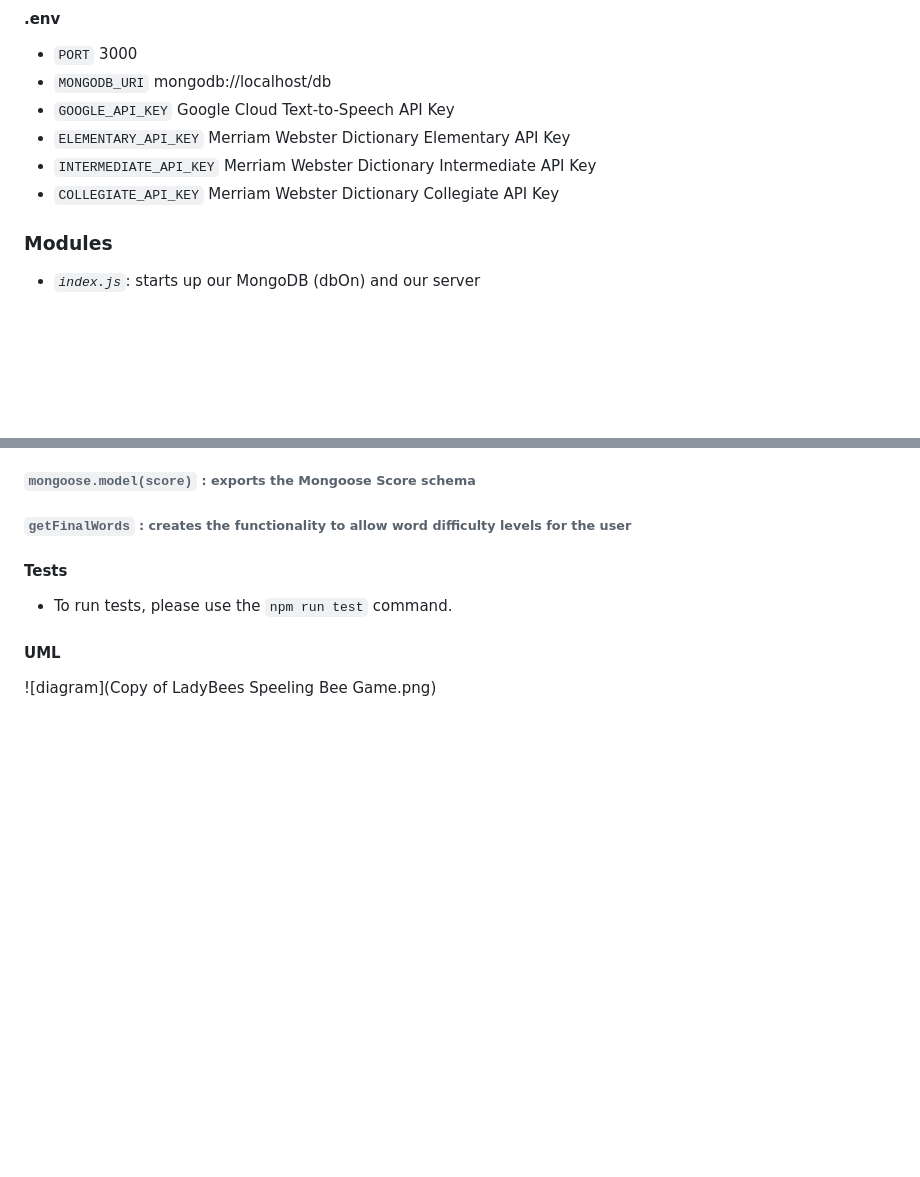
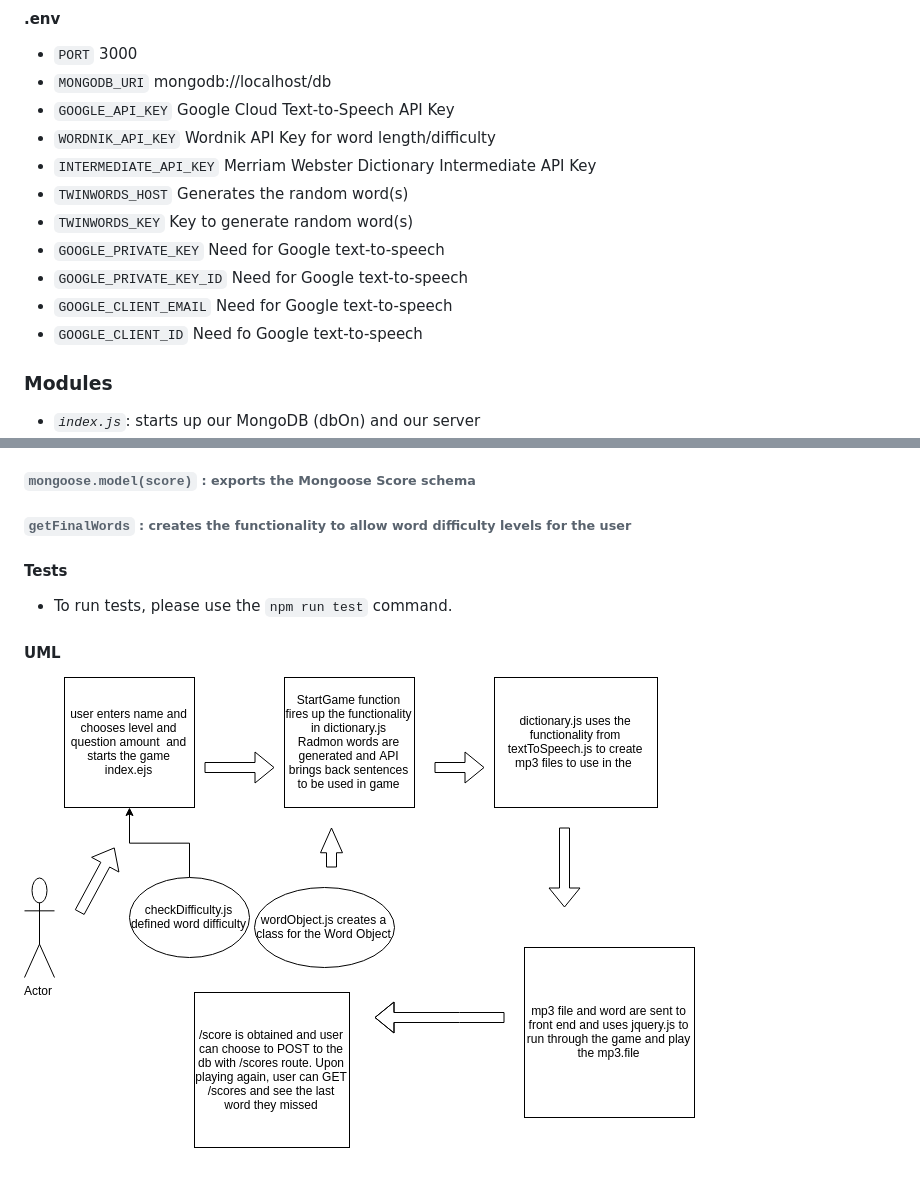
Before and after one commit to ladybees/spellingBee, a Markdown page: README.md, 2 parts joined by grey strips. Drawn GitHub-style; pictures changed too: public/assets/ladyBeesSpellingUML.png (added); blank space fills up the shorter version.

Commit message:
adding more to README

```diff
--- a/README.md
+++ b/README.md
@@ -16,9 +16,14 @@
 - `PORT` 3000
 - `MONGODB_URI` mongodb://localhost/db
 - `GOOGLE_API_KEY` Google Cloud Text-to-Speech API Key
-- `ELEMENTARY_API_KEY` Merriam Webster Dictionary Elementary API Key
+- `WORDNIK_API_KEY` Wordnik API Key for word length/difficulty
 - `INTERMEDIATE_API_KEY` Merriam Webster Dictionary Intermediate API Key
-- `COLLEGIATE_API_KEY` Merriam Webster Dictionary Collegiate API Key
+- `TWINWORDS_HOST` Generates the random word(s)
+- `TWINWORDS_KEY` Key to generate random word(s)
+- `GOOGLE_PRIVATE_KEY` Need for Google text-to-speech
+- `GOOGLE_PRIVATE_KEY_ID` Need for Google text-to-speech
+- `GOOGLE_CLIENT_EMAIL` Need for Google text-to-speech
+- `GOOGLE_CLIENT_ID` Need fo Google text-to-speech
 
 ### Modules
 - *`index.js`*: starts up our MongoDB (dbOn) and our server
@@ -53,4 +58,4 @@
 * To run tests, please use the `npm run test` command.
 
 #### UML
-![diagram](Copy of LadyBees Speeling Bee Game.png)
+![diagram](./public/assets/ladyBeesSpellingUML.png)
```
Also changed, not shown: public/assets/Copy of LadyBees Speeling Bee Game.png (deleted), 2 other files.
